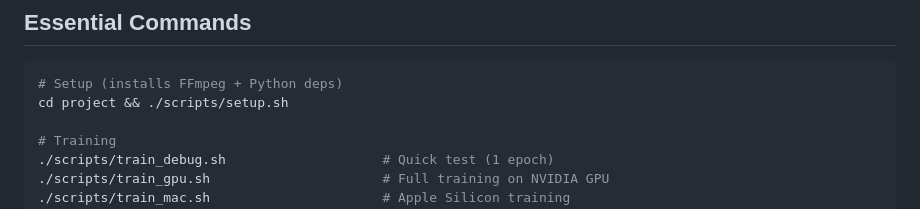
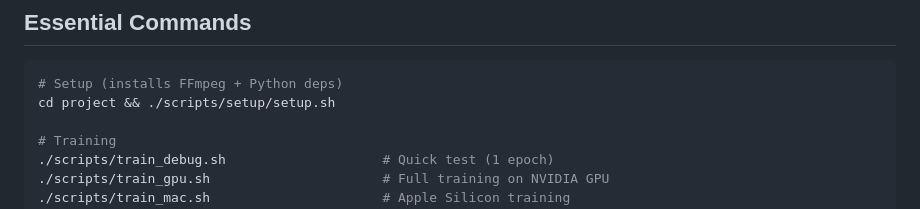
Before and after one commit to iliabenk/audio_dnn, a Markdown page: CLAUDE.md, the part around the change. GitHub-like rendering.

````diff
--- a/CLAUDE.md
+++ b/CLAUDE.md
@@ -10,7 +10,7 @@ HuBERT ASR fine-tuning system that reproduces results from the HuBERT paper. Fin
 
 ```bash
 # Setup (installs FFmpeg + Python deps)
-cd project && ./scripts/setup.sh
+cd project && ./scripts/setup/setup.sh
 
 # Training
 ./scripts/train_debug.sh                    # Quick test (1 epoch)
````
Also changed, not shown: project/README.md (+52 -35 lines).
